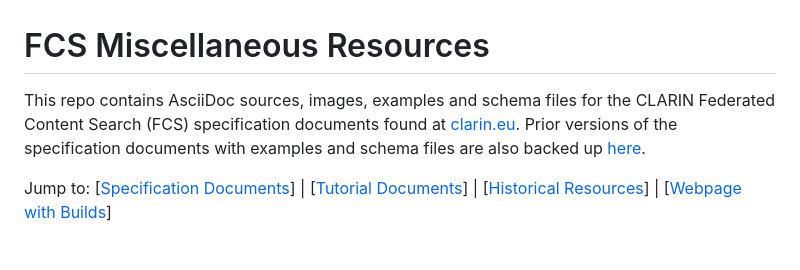
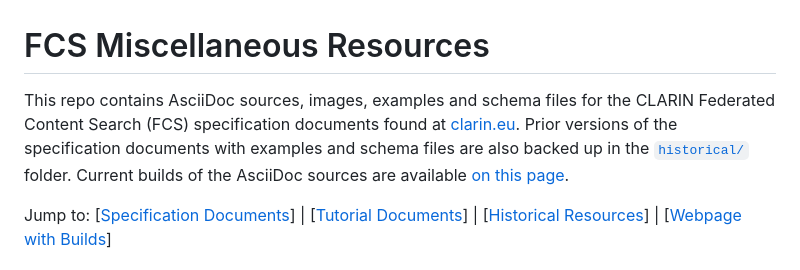
Before and after one commit to clarin-eric/fcs-misc, a Markdown page: README.md, the part around the change. Drawn GitHub-style.

Commit message:
Update README.md
Add link to Github Pages webpage in first paragraph

```diff
--- a/README.md
+++ b/README.md
@@ -1,6 +1,6 @@
 # FCS Miscellaneous Resources
 
-This repo contains AsciiDoc sources, images, examples and schema files for the CLARIN Federated Content Search (FCS) specification documents found at [clarin.eu](https://www.clarin.eu/content/federated-content-search-clarin-fcs-technical-details). Prior versions of the specification documents with examples and schema files are also backed up [here](historical/).
+This repo contains AsciiDoc sources, images, examples and schema files for the CLARIN Federated Content Search (FCS) specification documents found at [clarin.eu](https://www.clarin.eu/content/federated-content-search-clarin-fcs-technical-details). Prior versions of the specification documents with examples and schema files are also backed up in the [`historical/`](historical/) folder. Current builds of the AsciiDoc sources are available [on this page](https://clarin-eric.github.io/fcs-misc/).
 
 Jump to: [[Specification Documents](#specification-documents)]
 | [[Tutorial Documents](#tutorial-documents)]
```
